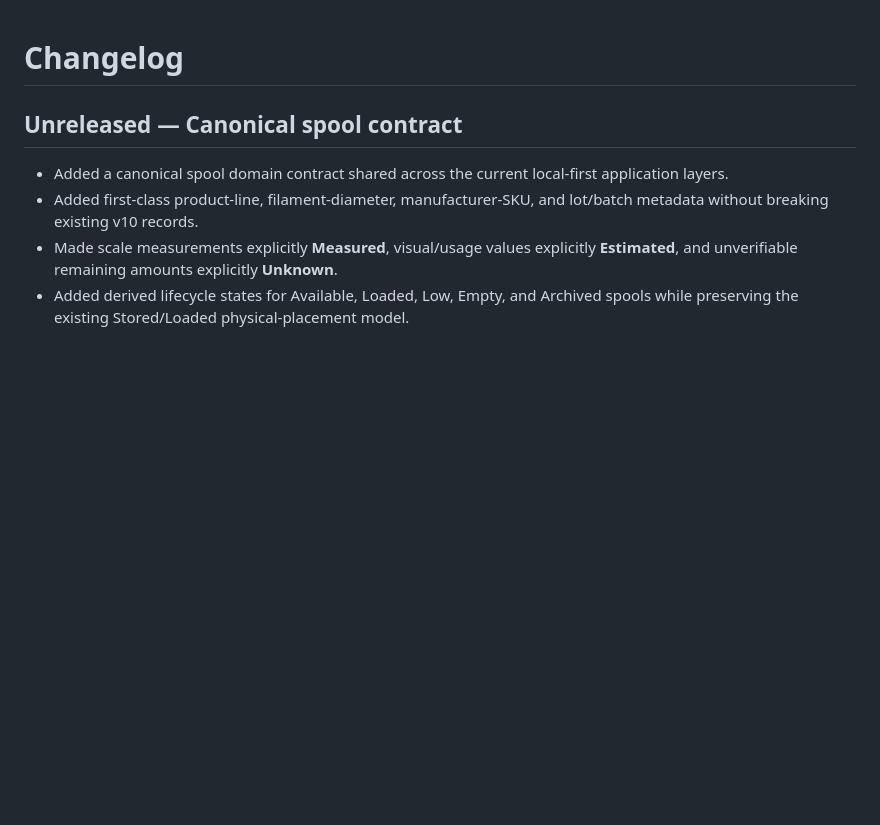
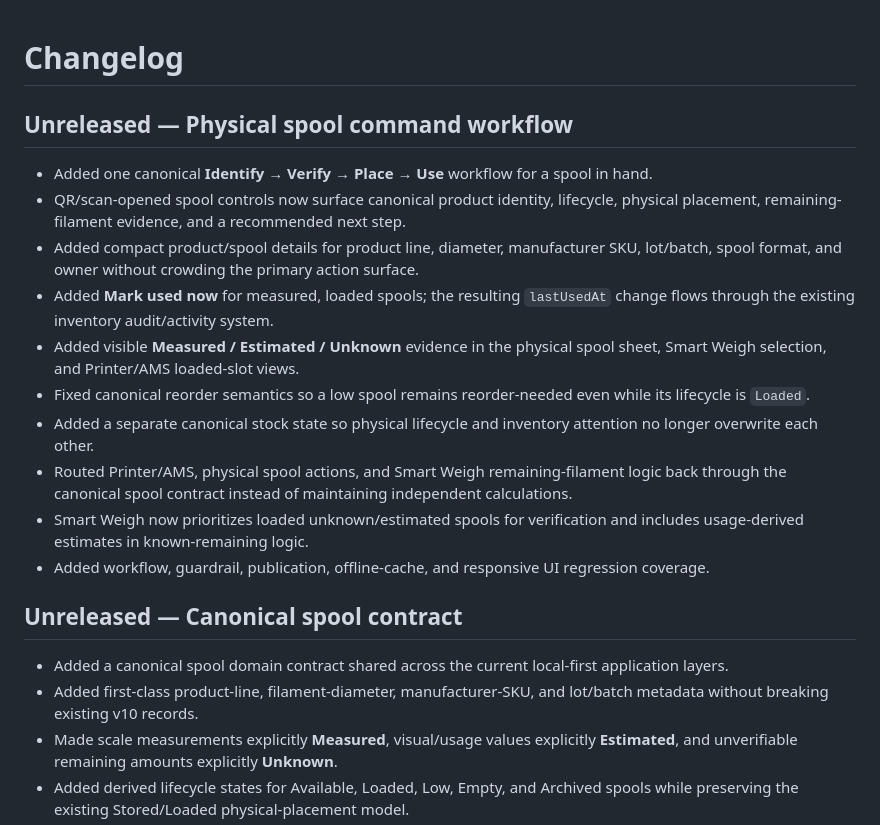
Before and after one commit to azmusgb/filamentinventory, a Markdown page: CHANGELOG.md, the part around the change. GitHub-like rendering; blank space fills up the shorter version.

Commit message:
Document canonical physical workflow consolidation

```diff
--- a/CHANGELOG.md
+++ b/CHANGELOG.md
@@ -1,4 +1,17 @@
 # Changelog
+
+## Unreleased — Physical spool command workflow
+
+- Added one canonical **Identify → Verify → Place → Use** workflow for a spool in hand.
+- QR/scan-opened spool controls now surface canonical product identity, lifecycle, physical placement, remaining-filament evidence, and a recommended next step.
+- Added compact product/spool details for product line, diameter, manufacturer SKU, lot/batch, spool format, and owner without crowding the primary action surface.
+- Added **Mark used now** for measured, loaded spools; the resulting `lastUsedAt` change flows through the existing inventory audit/activity system.
+- Added visible **Measured / Estimated / Unknown** evidence in the physical spool sheet, Smart Weigh selection, and Printer/AMS loaded-slot views.
+- Fixed canonical reorder semantics so a low spool remains reorder-needed even while its lifecycle is `Loaded`.
+- Added a separate canonical stock state so physical lifecycle and inventory attention no longer overwrite each other.
+- Routed Printer/AMS, physical spool actions, and Smart Weigh remaining-filament logic back through the canonical spool contract instead of maintaining independent calculations.
+- Smart Weigh now prioritizes loaded unknown/estimated spools for verification and includes usage-derived estimates in known-remaining logic.
+- Added workflow, guardrail, publication, offline-cache, and responsive UI regression coverage.
 
 ## Unreleased — Canonical spool contract
 
```
